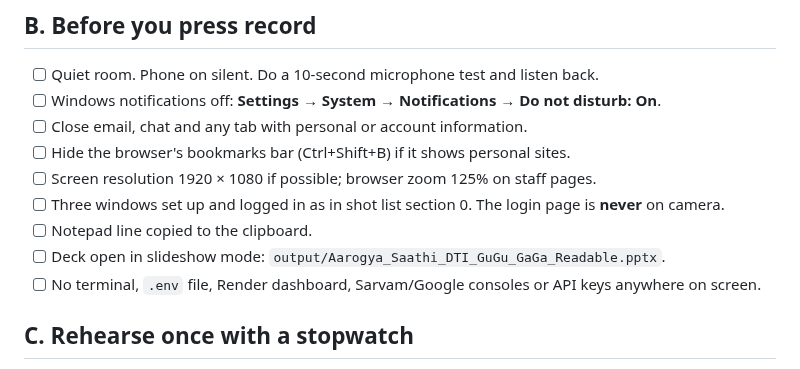
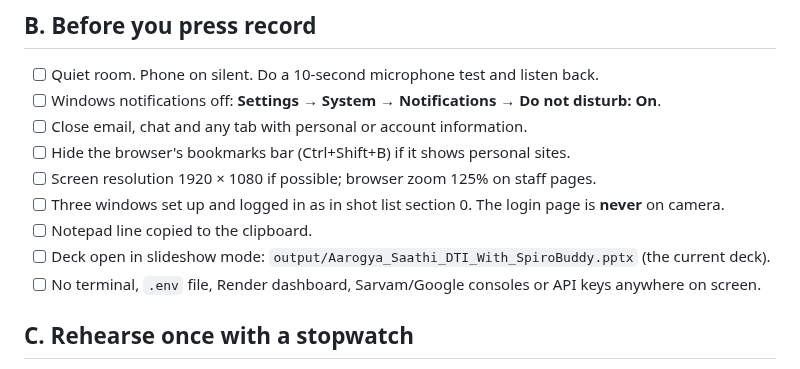
Before and after one commit to sharonshajuaugustine/SpiroBuddy, a Markdown page: docs/VIDEO_RECORDING_CHECKLIST.md, the part around the change. Rendered like a GitHub page.

```diff
--- a/docs/VIDEO_RECORDING_CHECKLIST.md
+++ b/docs/VIDEO_RECORDING_CHECKLIST.md
@@ -59,7 +59,7 @@ Everything you create on the live site is fictional sample data. Never press **R
 - [ ] Screen resolution 1920 × 1080 if possible; browser zoom 125% on staff pages.
 - [ ] Three windows set up and logged in as in shot list section 0. The login page is **never** on camera.
 - [ ] Notepad line copied to the clipboard.
-- [ ] Deck open in slideshow mode: `output/Aarogya_Saathi_DTI_GuGu_GaGa_Readable.pptx`.
+- [ ] Deck open in slideshow mode: `output/Aarogya_Saathi_DTI_With_SpiroBuddy.pptx` (the current deck).
 - [ ] No terminal, `.env` file, Render dashboard, Sarvam/Google consoles or API keys anywhere on screen.
 
 ## C. Rehearse once with a stopwatch
```
Also changed, not shown: docs/VIDEO_NARRATION_FINAL.md (+35 -27 lines), docs/VIDEO_SHOT_LIST.md (+3 -3 lines).
